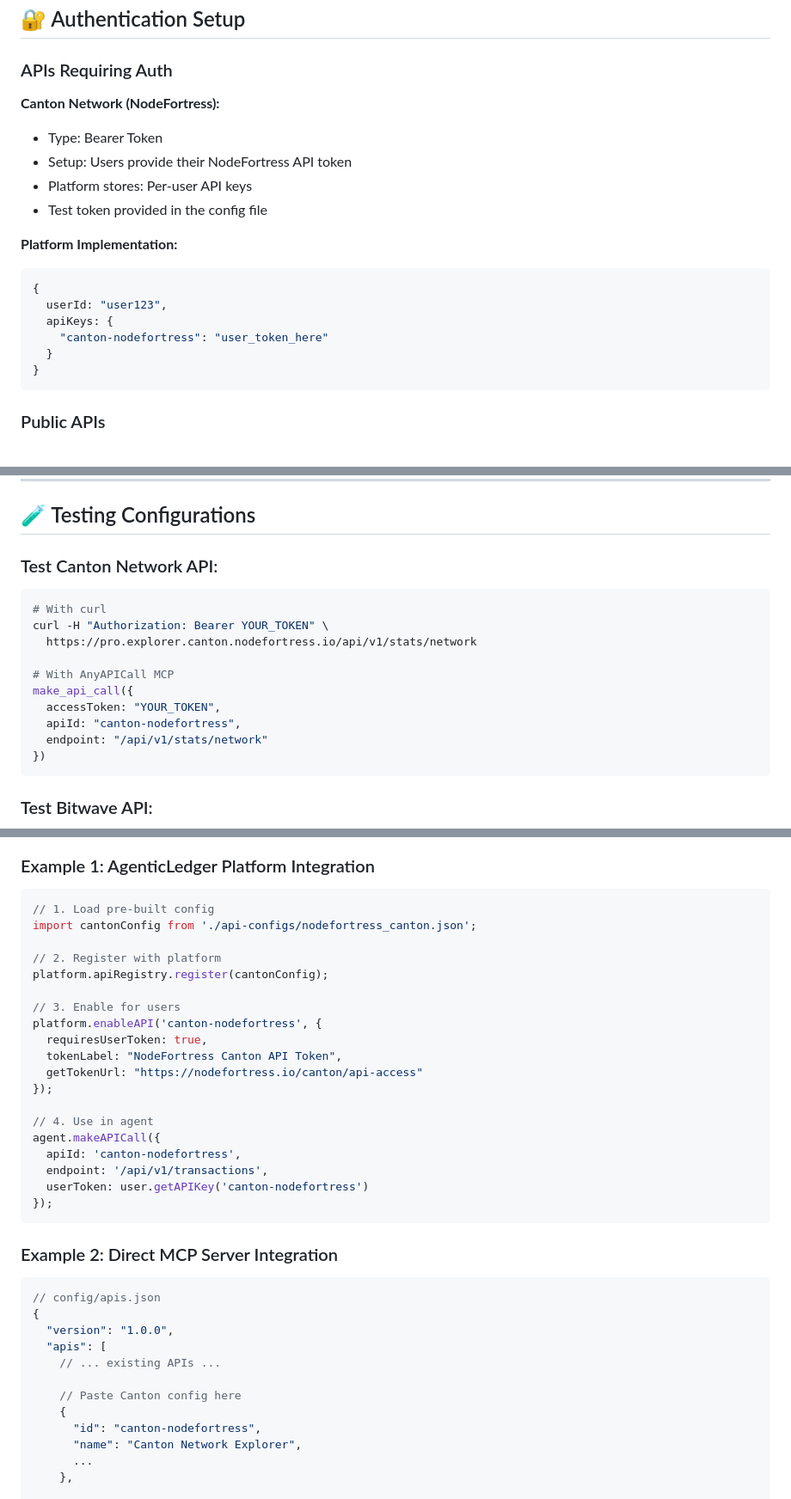
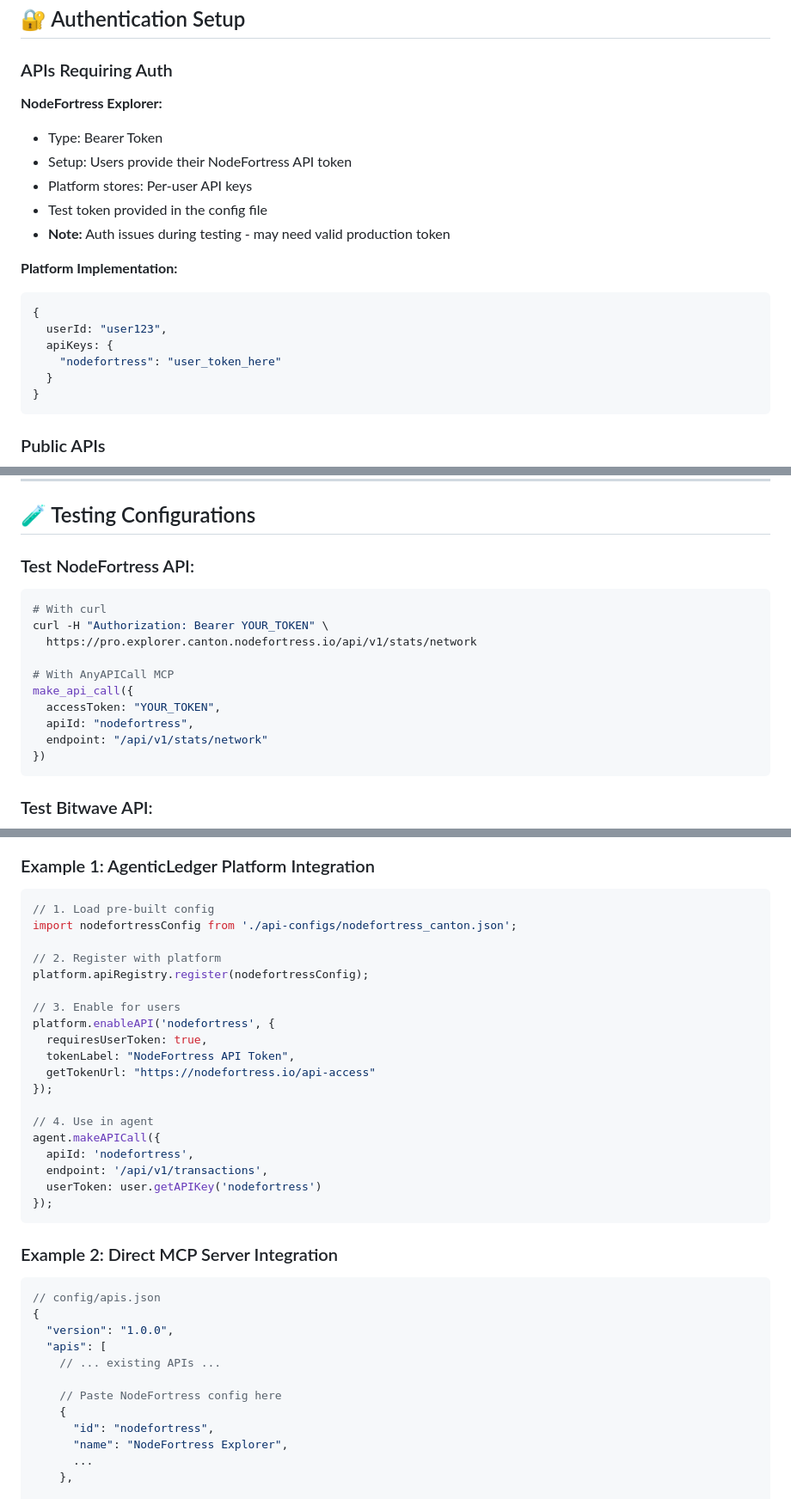
Before and after one commit to oregpt/Agenticledger_MCP_AnyApIService, a Markdown page: api-configs/README.md, 3 parts joined by grey strips. Shown at 86% size. Rendered like a GitHub page.

````diff
--- a/api-configs/README.md
+++ b/api-configs/README.md
@@ -89,18 +89,19 @@ registerAPI(apiConfig);
 
 ### APIs Requiring Auth
 
-**Canton Network (NodeFortress):**
+**NodeFortress Explorer:**
 - Type: Bearer Token
 - Setup: Users provide their NodeFortress API token
 - Platform stores: Per-user API keys
 - Test token provided in the config file
+- **Note:** Auth issues during testing - may need valid production token
 
 **Platform Implementation:**
 ```typescript
 {
   userId: "user123",
   apiKeys: {
-    "canton-nodefortress": "user_token_here"
+    "nodefortress": "user_token_here"
   }
 }
 ```
@@ -184,7 +185,7 @@ Want to add more pre-built configs? Follow this template:
 
 ## 🧪 Testing Configurations
 
-### Test Canton Network API:
+### Test NodeFortress API:
 
 ```bash
 # With curl
@@ -194,7 +195,7 @@ curl -H "Authorization: Bearer YOUR_TOKEN" \
 # With AnyAPICall MCP
 make_api_call({
   accessToken: "YOUR_TOKEN",
-  apiId: "canton-nodefortress",
+  apiId: "nodefortress",
   endpoint: "/api/v1/stats/network"
 })
 ```
@@ -247,23 +248,23 @@ Each config in this directory meets these standards:
 
 ```typescript
 // 1. Load pre-built config
-import cantonConfig from './api-configs/nodefortress_canton.json';
+import nodefortressConfig from './api-configs/nodefortress_canton.json';
 
 // 2. Register with platform
-platform.apiRegistry.register(cantonConfig);
+platform.apiRegistry.register(nodefortressConfig);
 
 // 3. Enable for users
-platform.enableAPI('canton-nodefortress', {
+platform.enableAPI('nodefortress', {
   requiresUserToken: true,
-  tokenLabel: "NodeFortress Canton API Token",
-  getTokenUrl: "https://nodefortress.io/canton/api-access"
+  tokenLabel: "NodeFortress API Token",
+  getTokenUrl: "https://nodefortress.io/api-access"
 });
 
 // 4. Use in agent
 agent.makeAPICall({
-  apiId: 'canton-nodefortress',
+  apiId: 'nodefortress',
   endpoint: '/api/v1/transactions',
-  userToken: user.getAPIKey('canton-nodefortress')
+  userToken: user.getAPIKey('nodefortress')
 });
 ```
 
@@ -276,10 +277,10 @@ agent.makeAPICall({
   "apis": [
     // ... existing APIs ...
 
-    // Paste Canton config here
+    // Paste NodeFortress config here
     {
-      "id": "canton-nodefortress",
-      "name": "Canton Network Explorer",
+      "id": "nodefortress",
+      "name": "NodeFortress Explorer",
       ...
     },
 
````
Also changed, not shown: other parts of api-configs/README.md (+6 -6 lines), api-configs/bitwave.md (+20 -20 lines), api-configs/nodefortress_canton.md (+18 -15 lines).
